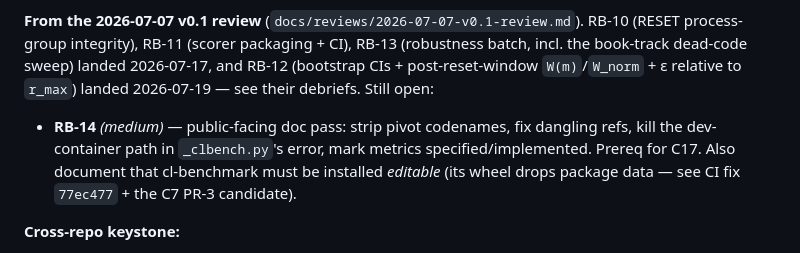
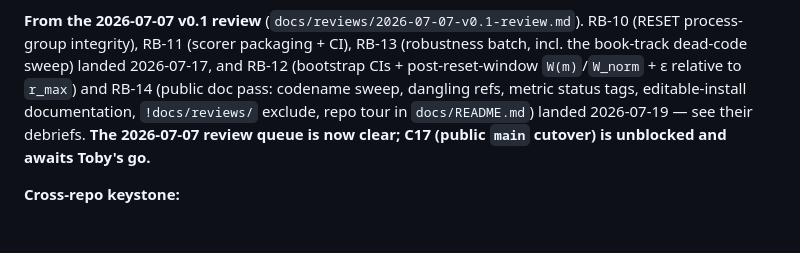
Before and after one commit to symbolfarm/retention-bench, a Markdown page: TASKS.md, the part around the change. Drawn GitHub-style; blank space fills up the shorter version.

Commit message:
chore: TASKS.md — RB-14 landed; review queue clear, C17 unblocked
Co-Authored-By: Claude Fable 5 <noreply@anthropic.com>
Claude-Session: https://claude.ai/code/session_01M6sCDeTSqkWTWRTCKVb5rW

```diff
--- a/TASKS.md
+++ b/TASKS.md
@@ -41,12 +41,11 @@ hard-reset retention band.
 RB-10 (RESET process-group integrity), RB-11 (scorer packaging + CI), RB-13
 (robustness batch, incl. the book-track dead-code sweep) landed 2026-07-17, and
 RB-12 (bootstrap CIs + post-reset-window `W(m)`/`W_norm` + ε relative to
-`r_max`) landed 2026-07-19 — see their debriefs. Still open:
-
-- **RB-14** *(medium)* — public-facing doc pass: strip pivot codenames, fix dangling refs,
-  kill the dev-container path in `_clbench.py`'s error, mark metrics specified/implemented.
-  Prereq for C17. Also document that cl-benchmark must be installed *editable* (its wheel
-  drops package data — see CI fix `77ec477` + the C7 PR-3 candidate).
+`r_max`) and RB-14 (public doc pass: codename sweep, dangling refs, metric
+status tags, editable-install documentation, `!docs/reviews/` exclude, repo
+tour in `docs/README.md`) landed 2026-07-19 — see their debriefs. **The
+2026-07-07 review queue is now clear; C17 (public `main` cutover) is
+unblocked and awaits Toby's go.**
 
 **Cross-repo keystone:**
 
```
